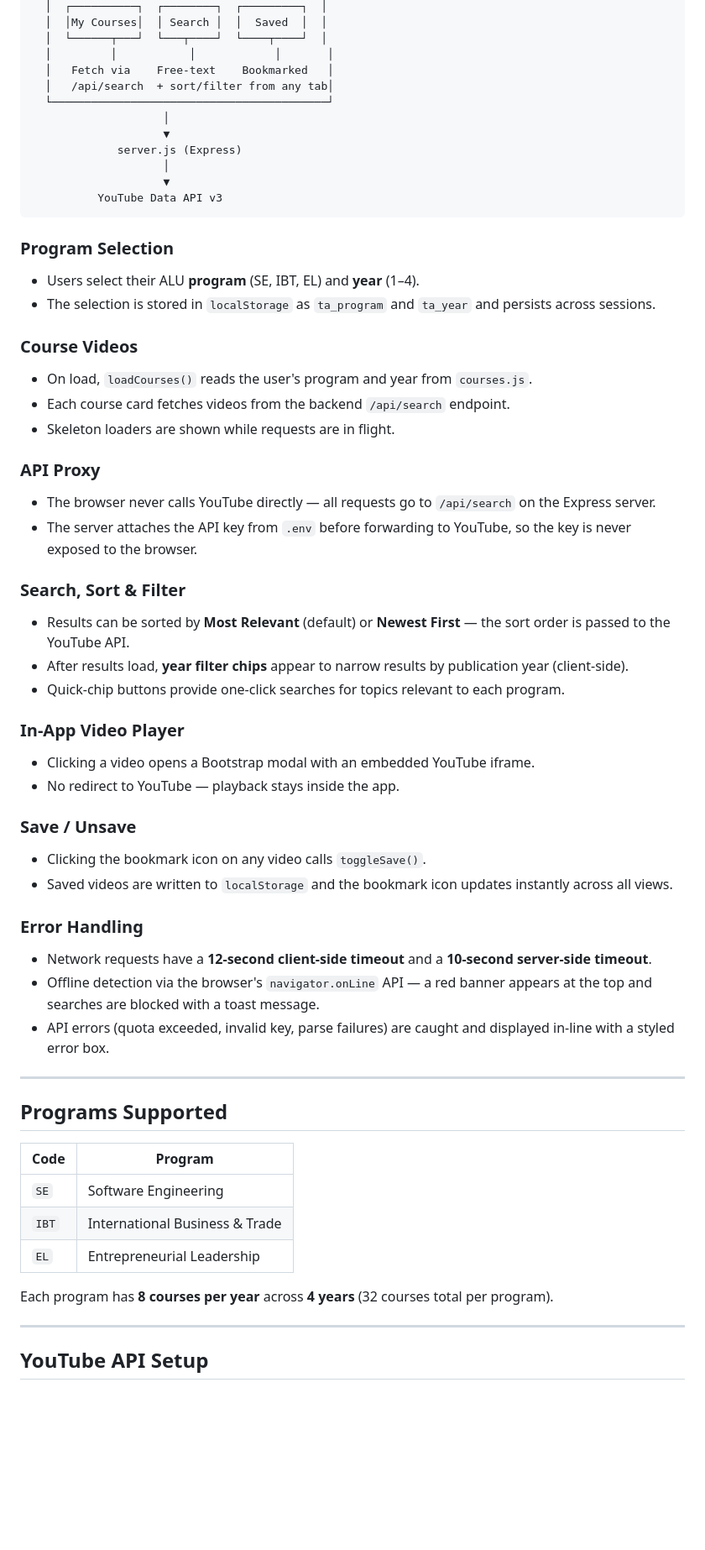
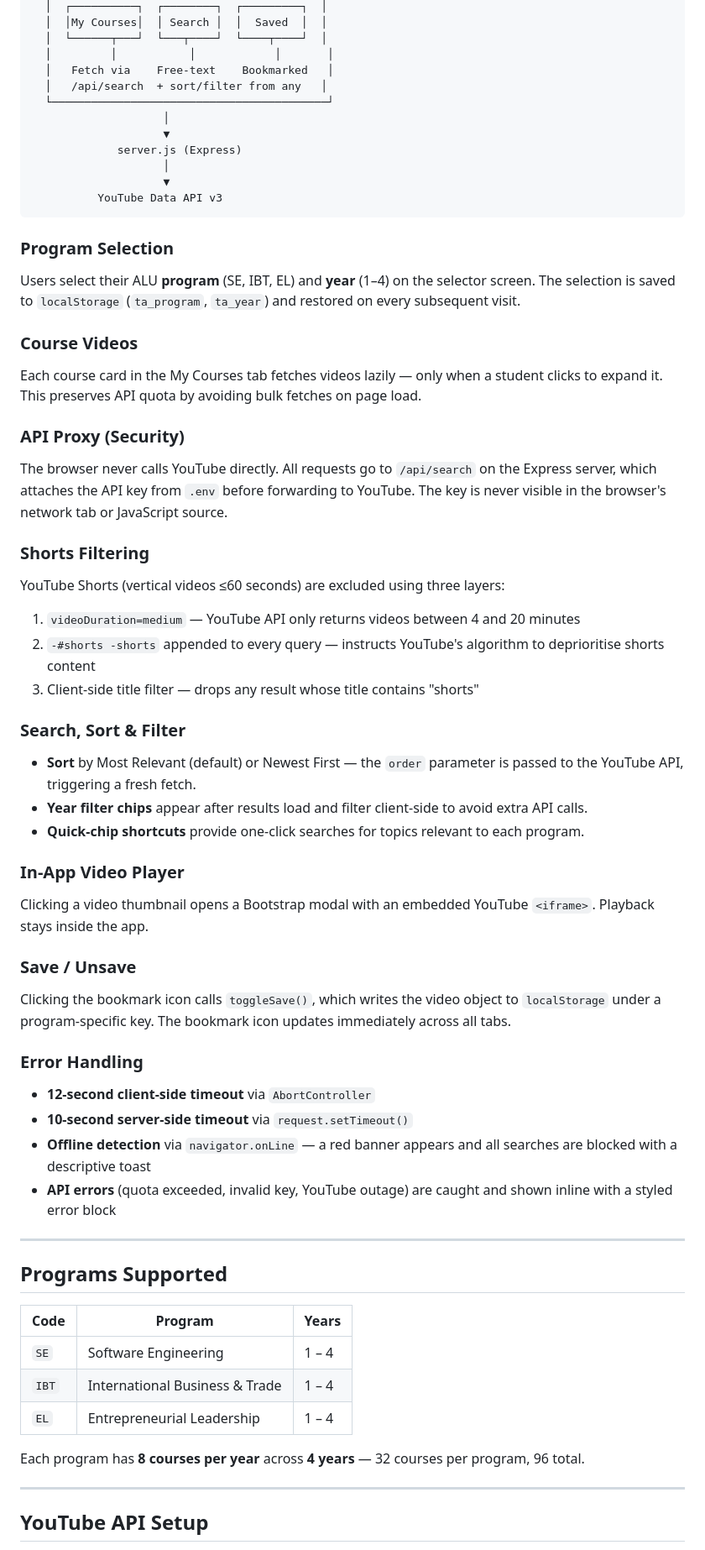
Before and after one commit to nshutilancelot3/Tutorial_finder, a Markdown page: README.md, the part around one of its changes. Shown at 84% size. GitHub-like rendering; blank space fills up the shorter version.

````diff
--- a/README.md
+++ b/README.md
@@ -119,7 +145,7 @@ User opens http://localhost:3000
   │  └──────┬───┘  └───┬────┘  └────┬────┘  │
   │         │           │            │       │
   │   Fetch via    Free-text    Bookmarked   │
-  │   /api/search  + sort/filter from any tab│
+  │   /api/search  + sort/filter from any   │
   └──────────────────────────────────────────┘
                     │
                     ▼
@@ -130,47 +156,48 @@ User opens http://localhost:3000
 ```
 
 ### Program Selection
-- Users select their ALU **program** (SE, IBT, EL) and **year** (1–4).
-- The selection is stored in `localStorage` as `ta_program` and `ta_year` and persists across sessions.
+Users select their ALU **program** (SE, IBT, EL) and **year** (1–4) on the selector screen. The selection is saved to `localStorage` (`ta_program`, `ta_year`) and restored on every subsequent visit.
 
 ### Course Videos
-- On load, `loadCourses()` reads the user's program and year from `courses.js`.
-- Each course card fetches videos from the backend `/api/search` endpoint.
-- Skeleton loaders are shown while requests are in flight.
+Each course card in the My Courses tab fetches videos lazily — only when a student clicks to expand it. This preserves API quota by avoiding bulk fetches on page load.
 
-### API Proxy
-- The browser never calls YouTube directly — all requests go to `/api/search` on the Express server.
-- The server attaches the API key from `.env` before forwarding to YouTube, so the key is never exposed to the browser.
+### API Proxy (Security)
+The browser never calls YouTube directly. All requests go to `/api/search` on the Express server, which attaches the API key from `.env` before forwarding to YouTube. The key is never visible in the browser's network tab or JavaScript source.
+
+### Shorts Filtering
+YouTube Shorts (vertical videos ≤60 seconds) are excluded using three layers:
+1. `videoDuration=medium` — YouTube API only returns videos between 4 and 20 minutes
+2. `-#shorts -shorts` appended to every query — instructs YouTube's algorithm to deprioritise shorts content
+3. Client-side title filter — drops any result whose title contains "shorts"
 
 ### Search, Sort & Filter
-- Results can be sorted by **Most Relevant** (default) or **Newest First** — the sort order is passed to the YouTube API.
-- After results load, **year filter chips** appear to narrow results by publication year (client-side).
-- Quick-chip buttons provide one-click searches for topics relevant to each program.
+- **Sort** by Most Relevant (default) or Newest First — the `order` parameter is passed to the YouTube API, triggering a fresh fetch.
+- **Year filter chips** appear after results load and filter client-side to avoid extra API calls.
+- **Quick-chip shortcuts** provide one-click searches for topics relevant to each program.
 
 ### In-App Video Player
-- Clicking a video opens a Bootstrap modal with an embedded YouTube iframe.
-- No redirect to YouTube — playback stays inside the app.
+Clicking a video thumbnail opens a Bootstrap modal with an embedded YouTube `<iframe>`. Playback stays inside the app.
 
 ### Save / Unsave
-- Clicking the bookmark icon on any video calls `toggleSave()`.
-- Saved videos are written to `localStorage` and the bookmark icon updates instantly across all views.
+Clicking the bookmark icon calls `toggleSave()`, which writes the video object to `localStorage` under a program-specific key. The bookmark icon updates immediately across all tabs.
 
 ### Error Handling
-- Network requests have a **12-second client-side timeout** and a **10-second server-side timeout**.
-- Offline detection via the browser's `navigator.onLine` API — a red banner appears at the top and searches are blocked with a toast message.
-- API errors (quota exceeded, invalid key, parse failures) are caught and displayed in-line with a styled error box.
+- **12-second client-side timeout** via `AbortController`
+- **10-second server-side timeout** via `request.setTimeout()`
+- **Offline detection** via `navigator.onLine` — a red banner appears and all searches are blocked with a descriptive toast
+- **API errors** (quota exceeded, invalid key, YouTube outage) are caught and shown inline with a styled error block
 
 ---
 
 ## Programs Supported
 
-| Code | Program |
-|---|---|
-| `SE` | Software Engineering |
-| `IBT` | International Business & Trade |
-| `EL` | Entrepreneurial Leadership |
+| Code | Program | Years |
+|---|---|---|
+| `SE` | Software Engineering | 1 – 4 |
+| `IBT` | International Business & Trade | 1 – 4 |
+| `EL` | Entrepreneurial Leadership | 1 – 4 |
 
-Each program has **8 courses per year** across **4 years** (32 courses total per program).
+Each program has **8 courses per year** across **4 years** — 32 courses per program, 96 total.
 
 ---
 
````
Also changed, not shown: other parts of README.md (+147 -110 lines).
